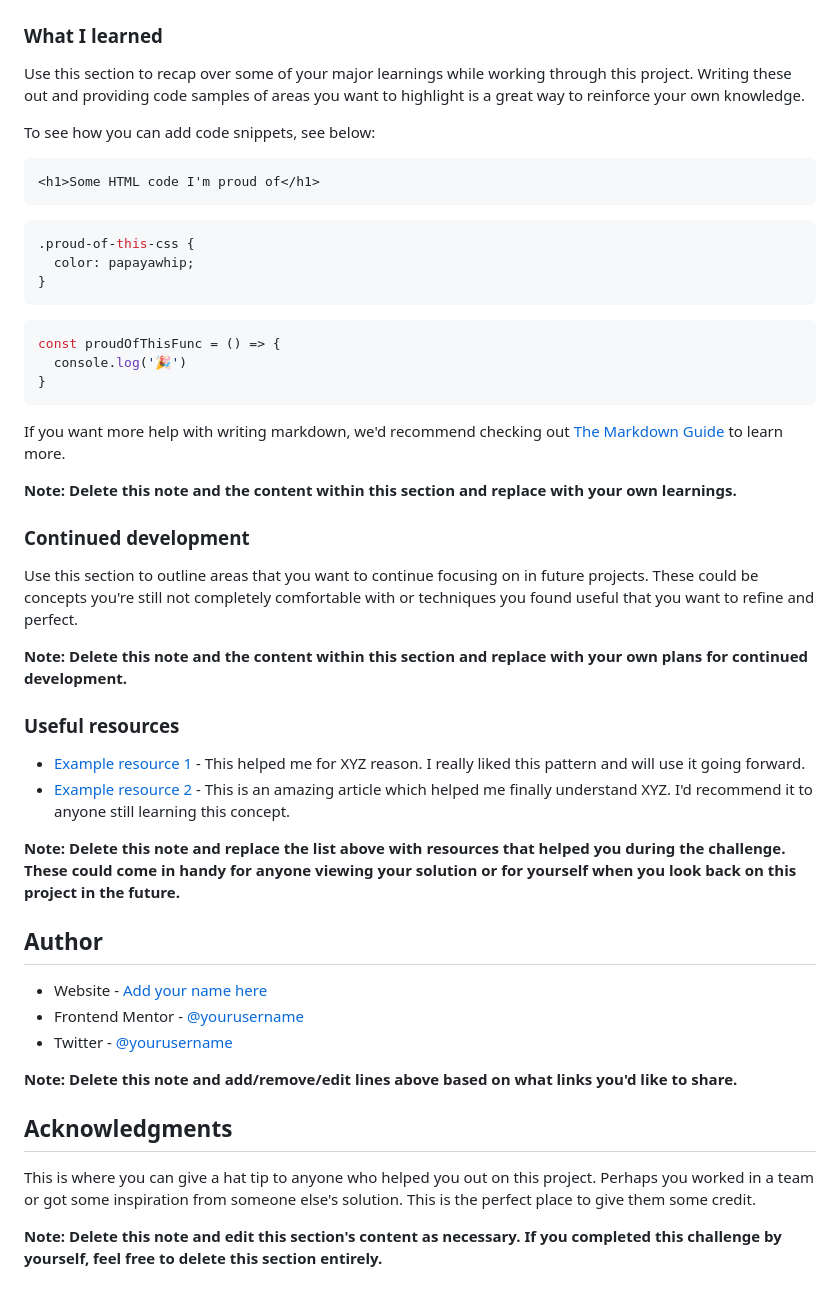
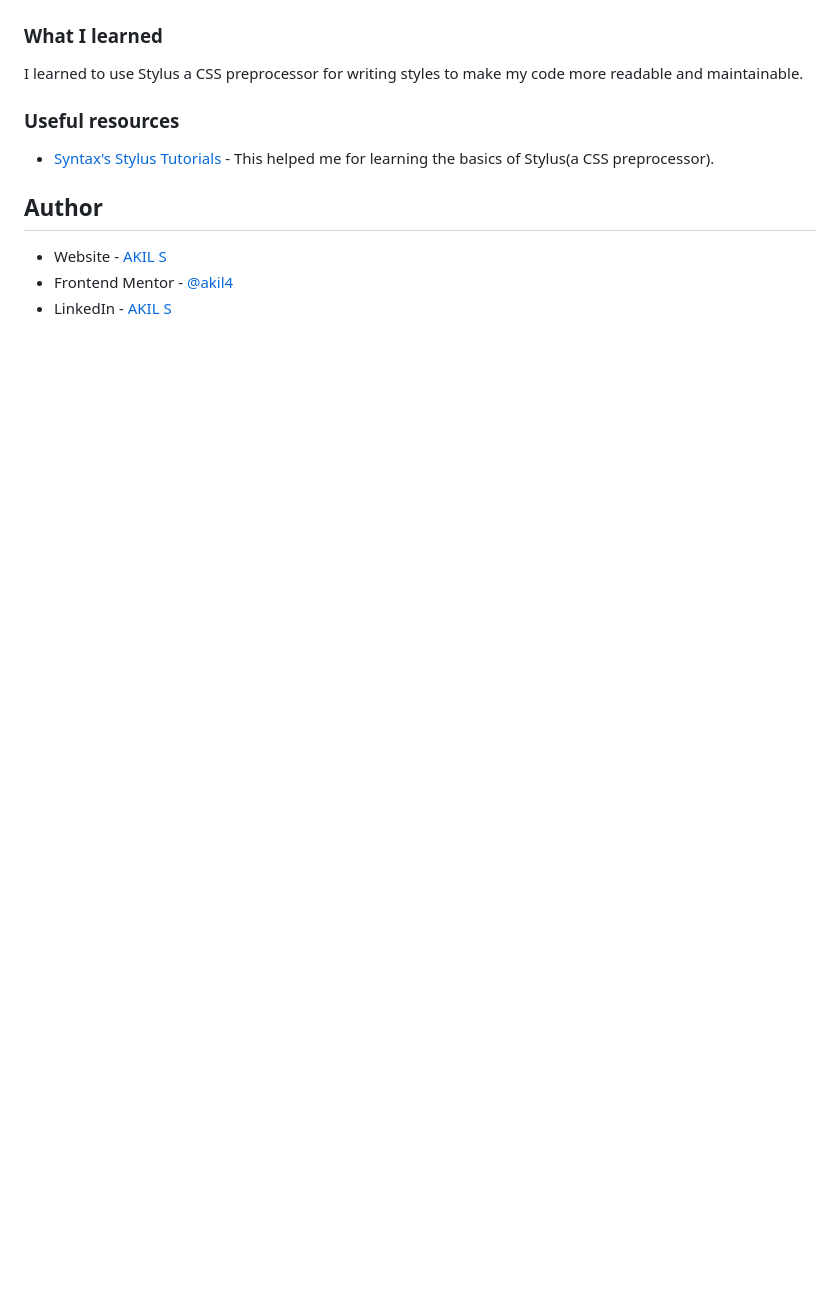
Before and after one commit to akil4/product-preview-card-component, a Markdown page: README.md, the part around one of its changes. Drawn GitHub-style; blank space fills up the shorter version.

````diff
--- a/README.md
+++ b/README.md
@@ -61,51 +45,14 @@ Then crop/optimize/edit your image however you like, add it to your project, and
 
 ### What I learned
 
-Use this section to recap over some of your major learnings while working through this project. Writing these out and providing code samples of areas you want to highlight is a great way to reinforce your own knowledge.
-
-To see how you can add code snippets, see below:
-
-```html
-<h1>Some HTML code I'm proud of</h1>
-```
-```css
-.proud-of-this-css {
-  color: papayawhip;
-}
-```
-```js
-const proudOfThisFunc = () => {
-  console.log('🎉')
-}
-```
-
-If you want more help with writing markdown, we'd recommend checking out [The Markdown Guide](https://www.markdownguide.org/) to learn more.
-
-**Note: Delete this note and the content within this section and replace with your own learnings.**
-
-### Continued development
-
-Use this section to outline areas that you want to continue focusing on in future projects. These could be concepts you're still not completely comfortable with or techniques you found useful that you want to refine and perfect.
-
-**Note: Delete this note and the content within this section and replace with your own plans for continued development.**
+I learned to use Stylus a CSS preprocessor for writing styles to make my code more readable and maintainable.
 
 ### Useful resources
 
-- [Example resource 1](https://www.example.com) - This helped me for XYZ reason. I really liked this pattern and will use it going forward.
-- [Example resource 2](https://www.example.com) - This is an amazing article which helped me finally understand XYZ. I'd recommend it to anyone still learning this concept.
-
-**Note: Delete this note and replace the list above with resources that helped you during the challenge. These could come in handy for anyone viewing your solution or for yourself when you look back on this project in the future.**
+- [Syntax's Stylus Tutorials](https://www.youtube.com/playlist?list=PLLnpHn493BHFWQGA1PcyQZWAfR96a4CkH) - This helped me for learning the basics of Stylus(a CSS preprocessor).
 
 ## Author
 
-- Website - [Add your name here](https://www.your-site.com)
-- Frontend Mentor - [@yourusername](https://www.frontendmentor.io/profile/yourusername)
-- Twitter - [@yourusername](https://www.twitter.com/yourusername)
-
-**Note: Delete this note and add/remove/edit lines above based on what links you'd like to share.**
-
-## Acknowledgments
-
-This is where you can give a hat tip to anyone who helped you out on this project. Perhaps you worked in a team or got some inspiration from someone else's solution. This is the perfect place to give them some credit.
-
-**Note: Delete this note and edit this section's content as necessary. If you completed this challenge by yourself, feel free to delete this section entirely.**
+- Website - [AKIL S](https://akil4.vercel.app)
+- Frontend Mentor - [@akil4](https://www.frontendmentor.io/profile/akil4)
+- LinkedIn - [AKIL S](https://www.linkedin.com/in/akil4/)
````
Also changed, not shown: other parts of README.md (+5 -21 lines), style-guide.md (deleted, +0 -40 lines), design/active-states.jpg (deleted), design/desktop-design.jpg (deleted), design/desktop-preview.jpg (deleted), design/mobile-design.jpg (deleted), images/destop-test.png (added), images/mobile-test.png (added).
